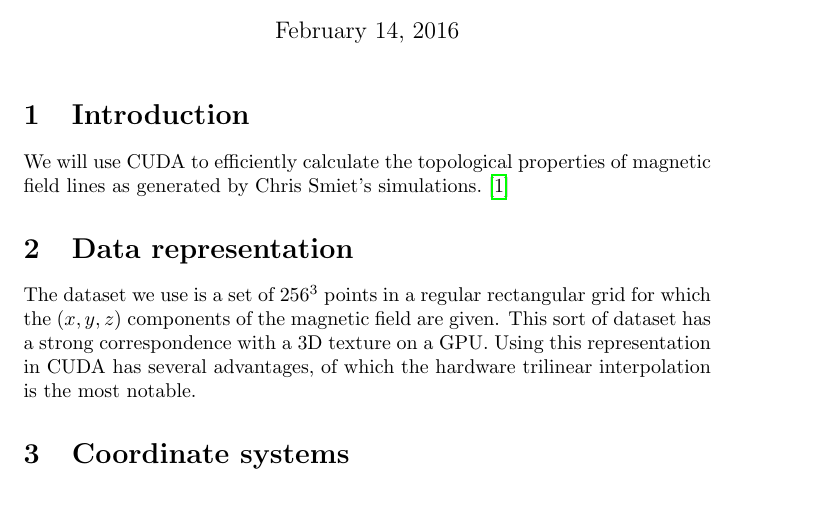
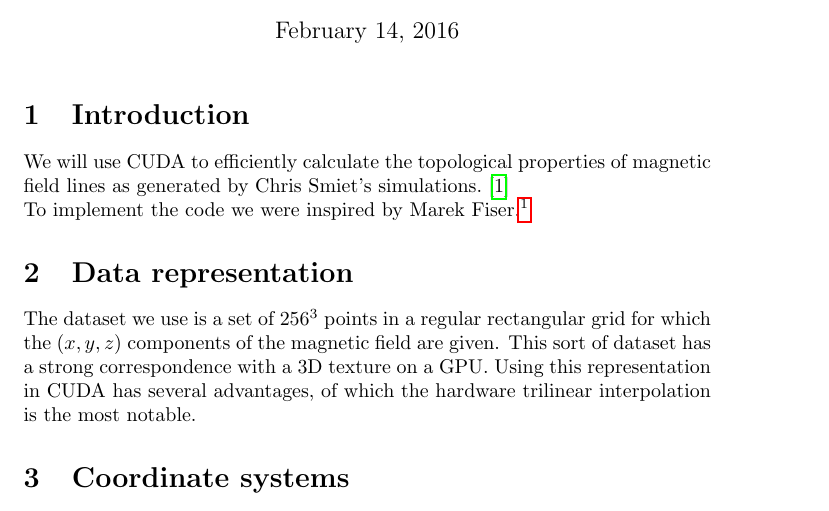
Before and after one commit to TAdeJong/plasma-analysis, a LaTeX document (documentation/introduction.tex): part of page 1 of 2, cut so that both start at the same text. Compiled offline with pdfLaTeX.

Commit message:
Added reference to Fiser's CUDA site.

```diff
--- a/documentation/introduction.tex
+++ b/documentation/introduction.tex
@@ -16,7 +16,8 @@
 \date{\today}
 \maketitle
 \section{Introduction}
-We will use CUDA to efficiently calculate the topological properties of magnetic field lines as generated by Chris Smiet's simulations.\cite{PhysRevLett.115.095001}
+We will use CUDA to efficiently calculate the topological properties of magnetic field lines as generated by Chris Smiet's simulations.\cite{PhysRevLett.115.095001}\\
+To implement the code we were inspired by Marek Fiser.\footnote{\url{http://www.marekfiser.com/Projects/Real-time-visualization-of-3D-vector-field-with-CUDA}}
 \section{Data representation}
 The dataset we use is a set of $256^3$ points in a regular rectangular grid for which the $(x,y,z)$ components of the magnetic field are given. This sort of dataset has a strong correspondence with a 3D texture on a GPU. Using this representation in CUDA has several advantages, of which the hardware trilinear interpolation is the most notable.
 \section{Coordinate systems}
```
